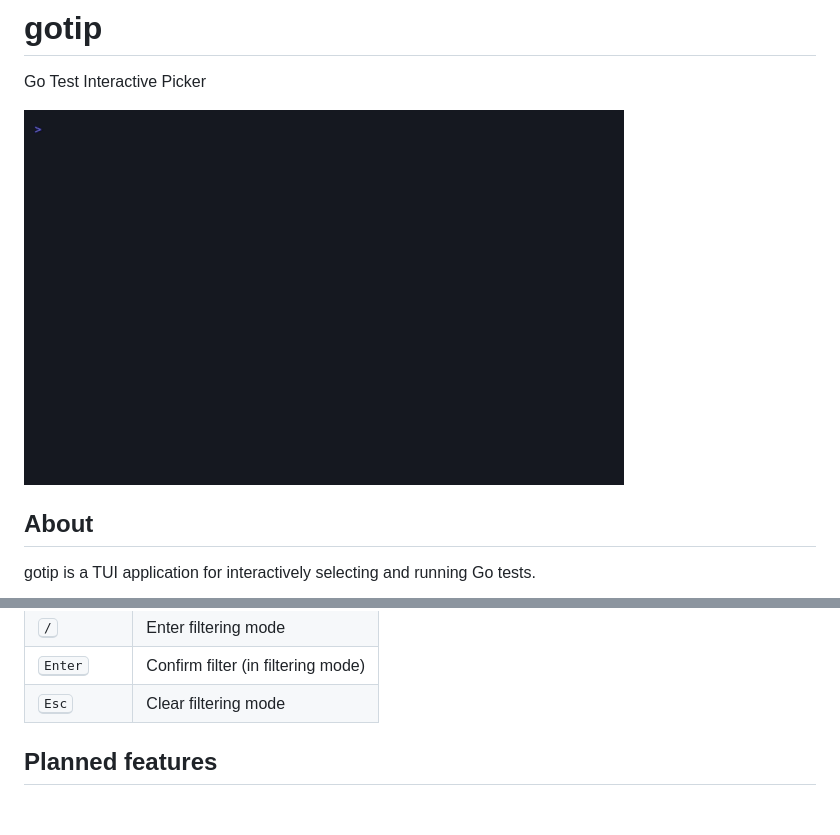
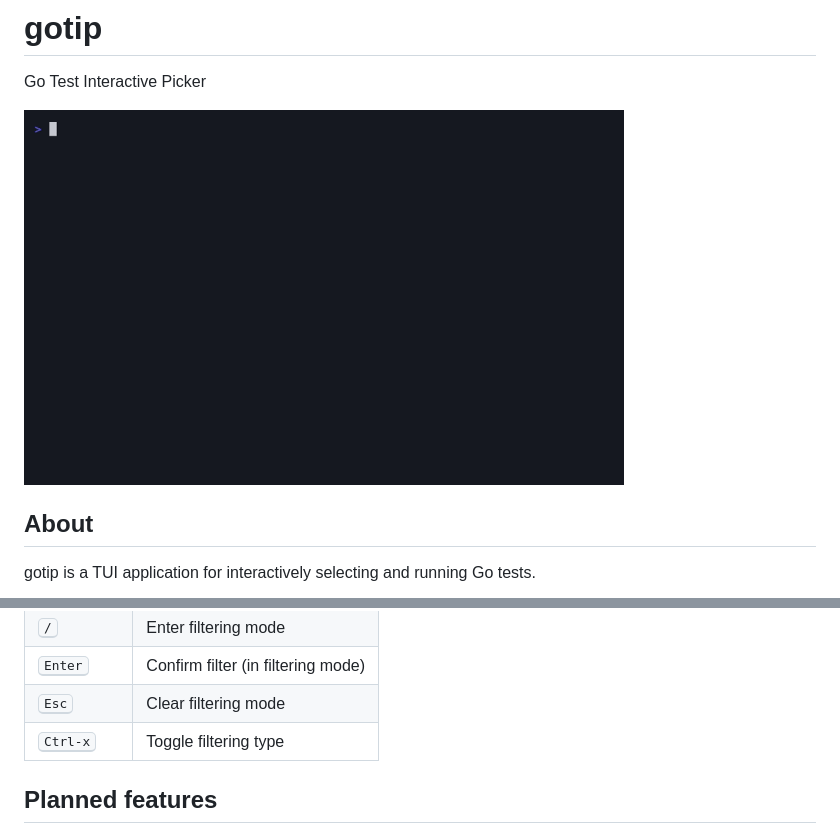
Before and after one commit to lusingander/gotip, a Markdown page: README.md, 2 parts joined by grey strips. GitHub-like rendering; pictures changed too: img/demo.gif; blank space fills up the shorter version.

```diff
--- a/README.md
+++ b/README.md
@@ -65,6 +65,7 @@ If subtest names could not be automatically discovered, gotip defaults to select
 | <kbd>/</kbd>                | Enter filtering mode                       |
 | <kbd>Enter</kbd>            | Confirm filter (in filtering mode)         |
 | <kbd>Esc</kbd>              | Clear filtering mode                       |
+| <kbd>Ctrl-x</kbd>           | Toggle filtering type                      |
 
 ## Planned features
 
```
Also changed, not shown: other parts of README.md (+1 -1 lines), img/group.gif.
